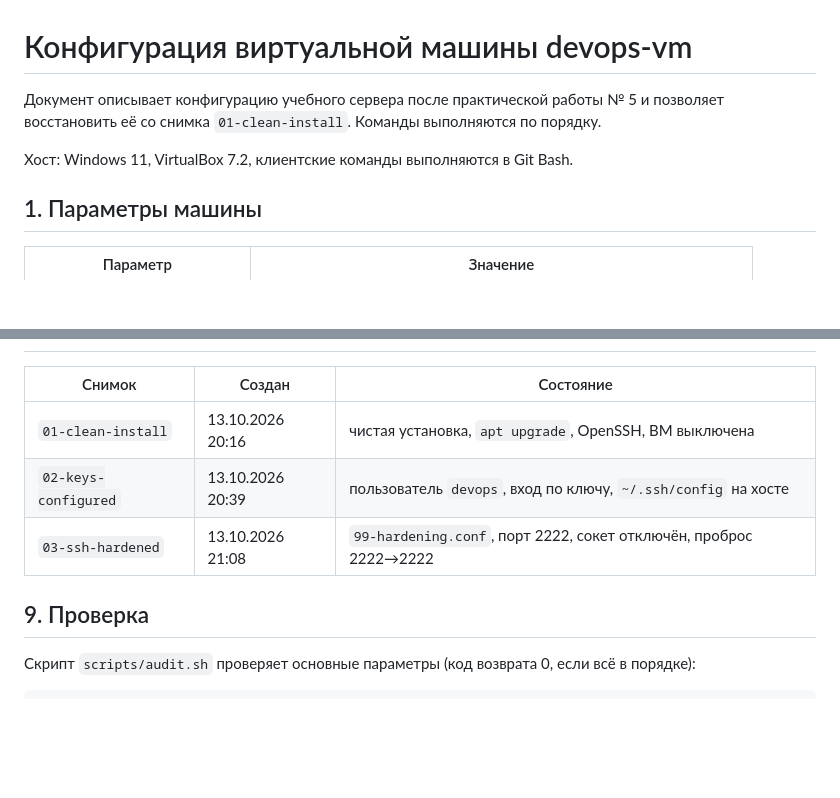
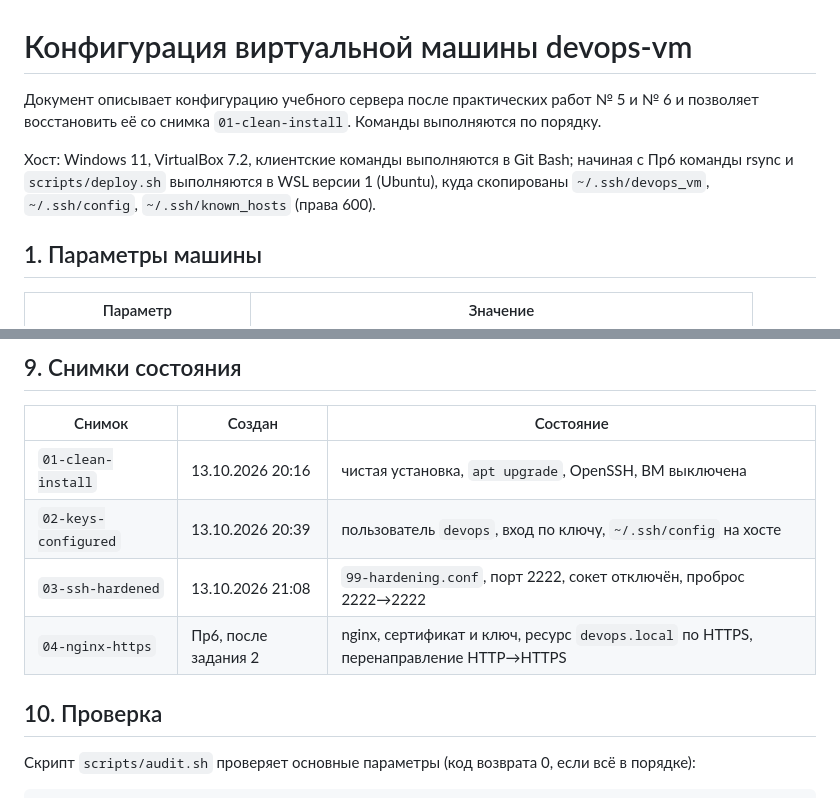
Before and after one commit to m8x3a2/devops-course-2026-mirror, a Markdown page: docs/server-setup.md, 2 parts joined by grey strips. GitHub-like rendering; blank space fills up the shorter version.

Commit message:
docs: add web server section to server setup

```diff
--- a/docs/server-setup.md
+++ b/docs/server-setup.md
@@ -1,9 +1,11 @@
 # Конфигурация виртуальной машины devops-vm
 
-Документ описывает конфигурацию учебного сервера после практической работы № 5
+Документ описывает конфигурацию учебного сервера после практических работ № 5 и № 6
 и позволяет восстановить её со снимка `01-clean-install`. Команды выполняются по порядку.
 
-Хост: Windows 11, VirtualBox 7.2, клиентские команды выполняются в Git Bash.
+Хост: Windows 11, VirtualBox 7.2, клиентские команды выполняются в Git Bash;
+начиная с Пр6 команды rsync и `scripts/deploy.sh` выполняются в WSL версии 1 (Ubuntu),
+куда скопированы `~/.ssh/devops_vm`, `~/.ssh/config`, `~/.ssh/known_hosts` (права 600).
 
 ## 1. Параметры машины
 
@@ -170,11 +254,13 @@ hostname -f        # devops-vm.devops.local
+## 9. Снимки состояния
 
 | Снимок | Создан | Состояние |
 |---|---|---|
 | `01-clean-install` | 13.10.2026 20:16 | чистая установка, `apt upgrade`, OpenSSH, ВМ выключена |
 | `02-keys-configured` | 13.10.2026 20:39 | пользователь `devops`, вход по ключу, `~/.ssh/config` на хосте |
 | `03-ssh-hardened` | 13.10.2026 21:08 | `99-hardening.conf`, порт 2222, сокет отключён, проброс 2222→2222 |
+| `04-nginx-https` | Пр6, после задания 2 | nginx, сертификат и ключ, ресурс `devops.local` по HTTPS, перенаправление HTTP→HTTPS |
 
-## 9. Проверка
+## 10. Проверка
 
 Скрипт `scripts/audit.sh` проверяет основные параметры (код возврата 0, если всё в порядке):
 
```
Also changed, not shown: other parts of docs/server-setup.md (+83 -1 lines).
